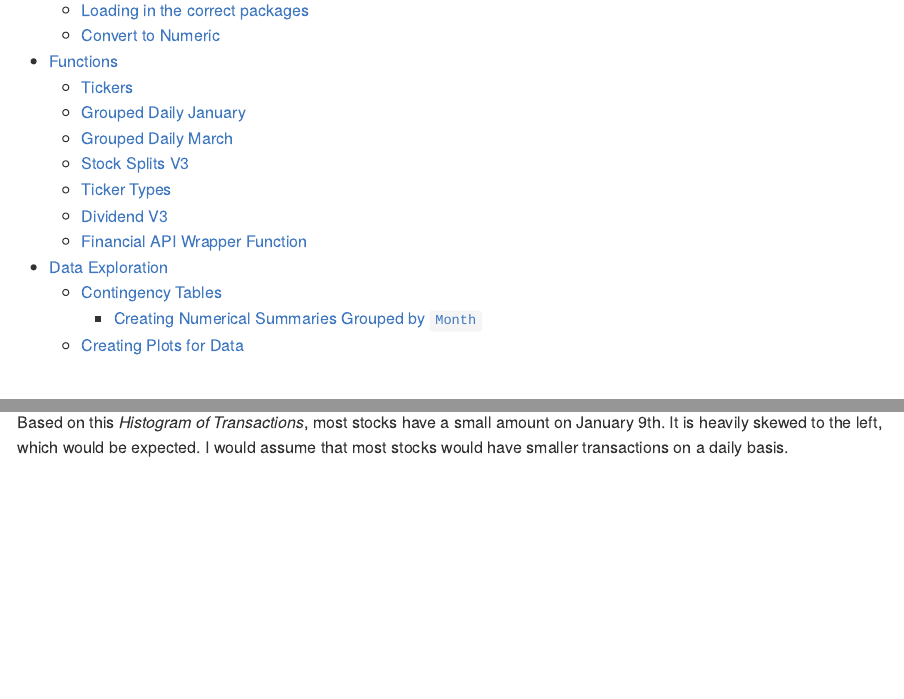
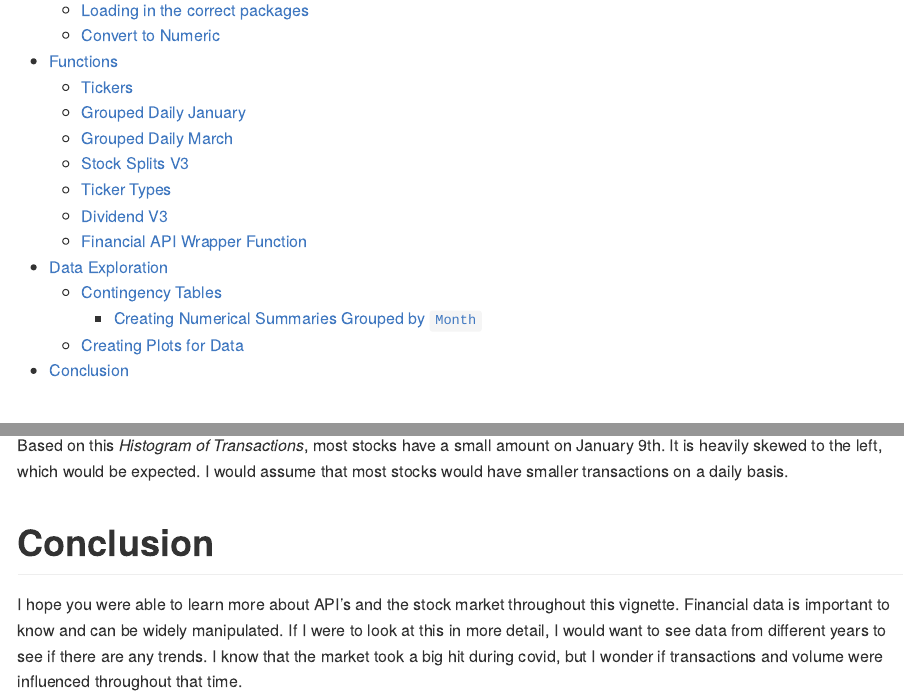
Before and after one commit to sjwilli6/Project1-API, an R Markdown document (Project1-API.Rmd): the page in a window 1100 px wide, from 200 px down, and a second part further down, joined at a grey line. Rendered offline with R 4.5, knitr and Pandoc, with nearby package versions; some code elsewhere in the file could not run offline; long lines of code are wrapped.

Commit message:
Added a Conclusioon

````diff
--- a/Project1-API.Rmd
+++ b/Project1-API.Rmd
@@ -435,3 +435,7 @@ g + geom_histogram(binwidth = 100, color = "red", fill = "black") +
 ```
 
 Based on this *Histogram of Transactions*, most stocks have a small amount on January 9th. It is heavily skewed to the left, which would be expected. I would assume that most stocks would have smaller transactions on a daily basis.
+
+# Conclusion
+
+I hope you were able to learn more about API's and the stock market throughout this vignette. Financial data is important to know and can be widely manipulated. If I were to look at this in more detail, I would want to see data from different years to see if there are any trends. I know that the market took a big hit during covid, but I wonder if transactions and volume were influenced throughout that time.
````
